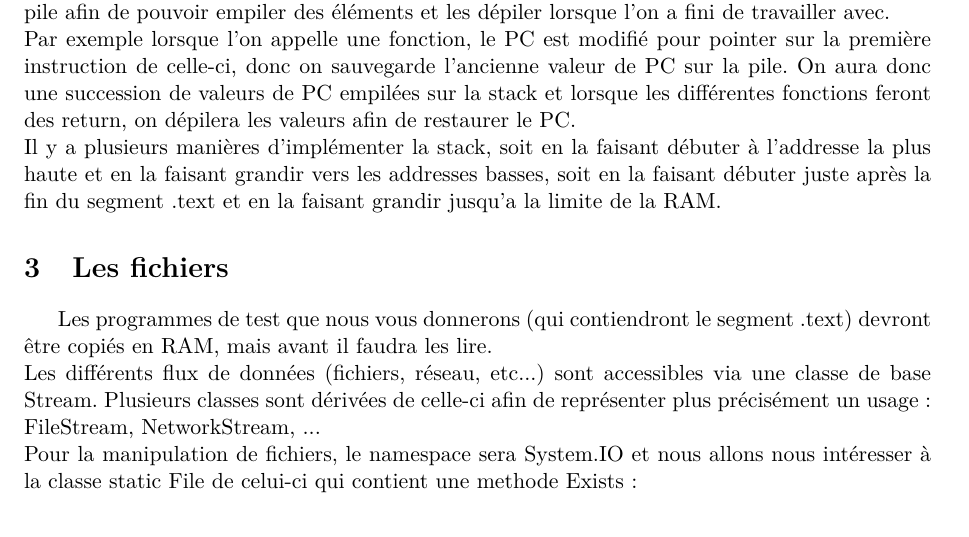
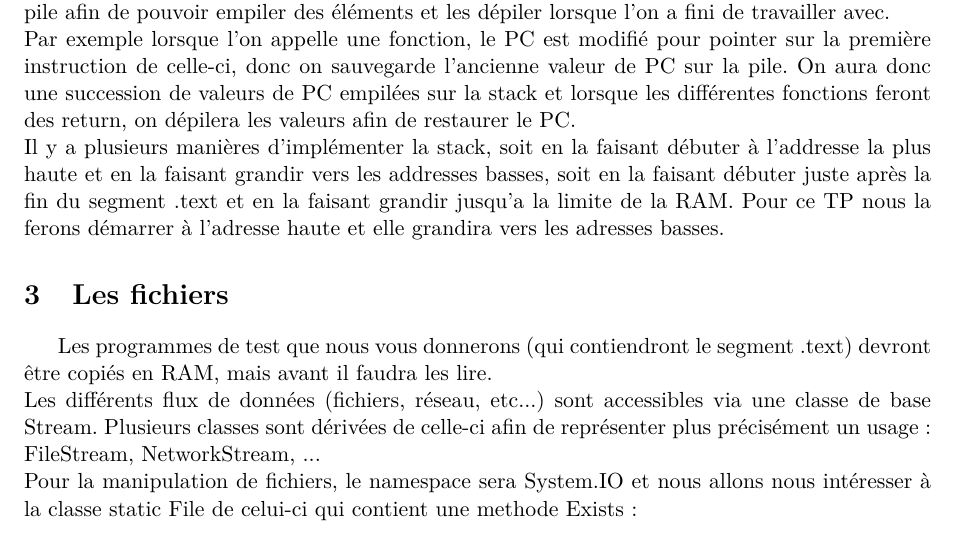
Before and after one commit to gconfs-conferences/csharp-workshop-2014, a LaTeX document (main.tex, which reads cours.tex): part of page 4 of 9, cut so that both start at the same text. Compiled offline with pdfLaTeX.

Commit message:
Modification on the stack explanations

```diff
--- a/cours.tex
+++ b/cours.tex
@@ -124,7 +124,8 @@ des return, on dépilera les valeurs afin de restaurer le PC.\\ Il y a plusieurs
 manières d'implémenter la stack, soit en la faisant débuter à l'addresse la plus
 haute et en la faisant grandir vers les addresses basses, soit en la faisant
 débuter juste après la fin du segment .text et en la faisant grandir jusqu'a la
-limite de la RAM.
+limite de la RAM. Pour ce TP nous la ferons démarrer à l'adresse haute et elle
+grandira vers les adresses basses.
 
 \section {Les fichiers} Les programmes de test que nous vous donnerons (qui
 contiendront le segment .text) devront être copiés en RAM, mais avant il faudra
```
